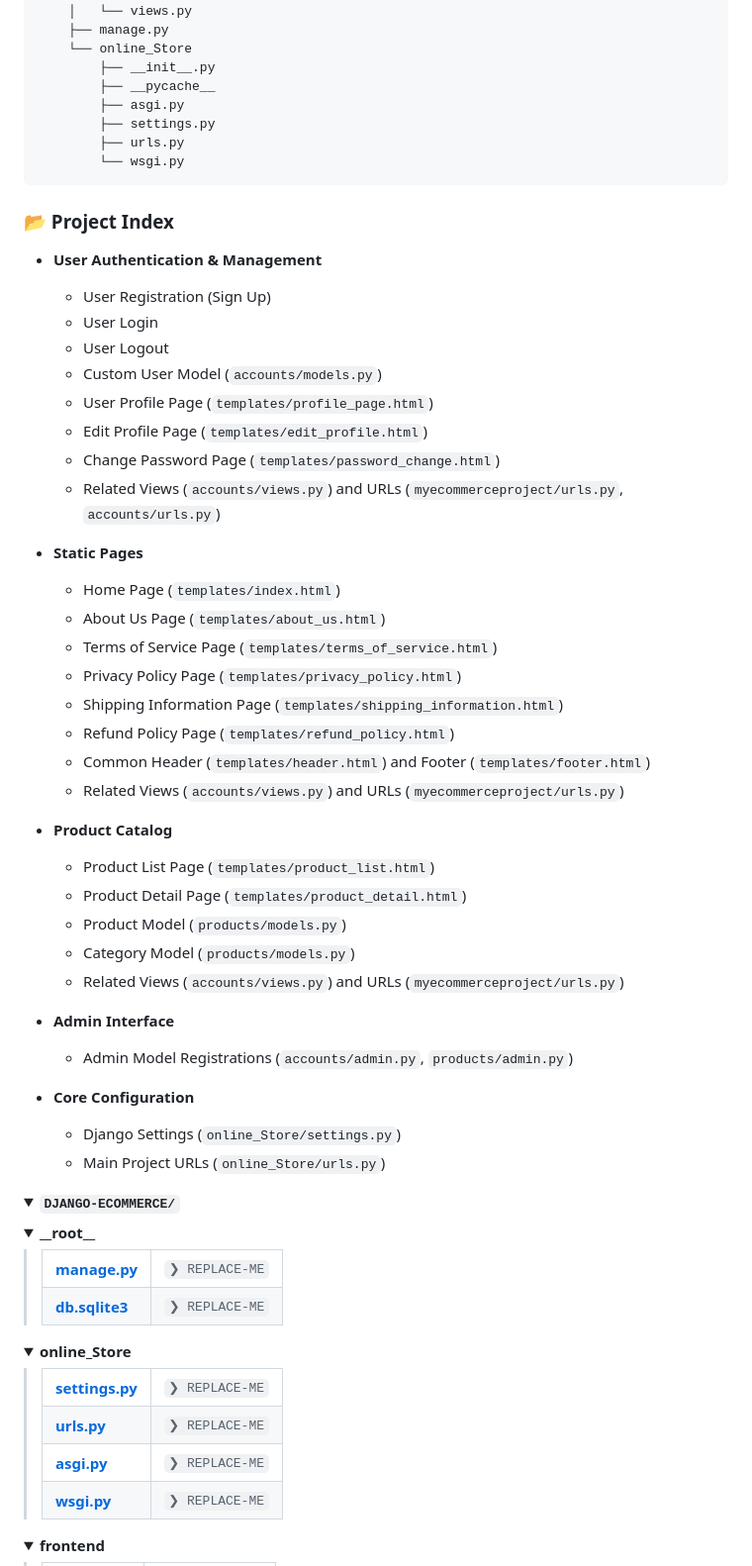
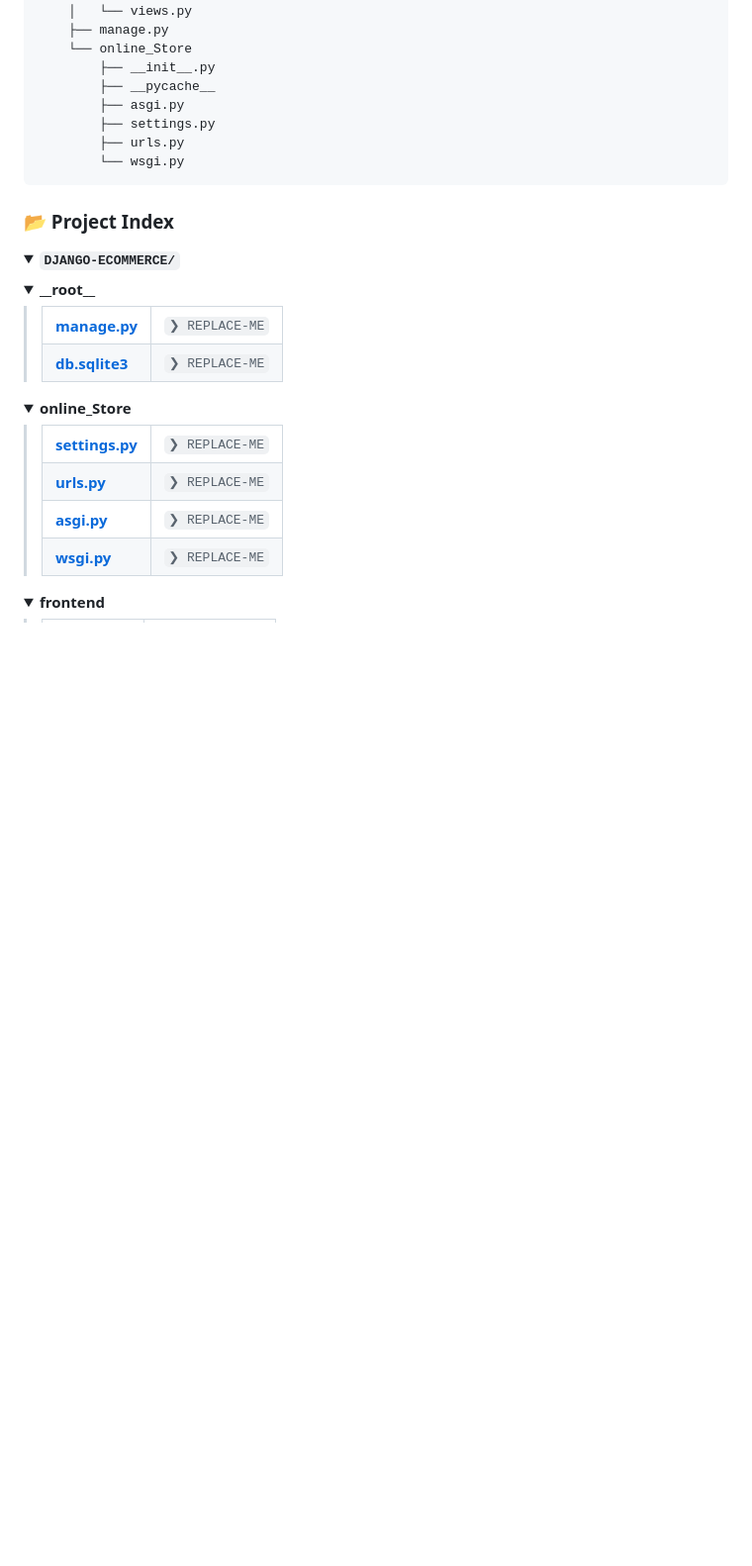
Before and after one commit to raunakmishraa/django-ecommerce, a Markdown page: README.md, the part around the change. Shown: that part at 99% size. GitHub-like rendering; folded sections open; blank space fills up the shorter version.

```diff
--- a/README.md
+++ b/README.md
@@ -120,40 +120,6 @@ MyShop is a foundational e-commerce web application built with Django, designed
 
 
 ### 📂 Project Index
-
-* **User Authentication & Management**
-    * User Registration (Sign Up)
-    * User Login
-    * User Logout
-    * Custom User Model (`accounts/models.py`)
-    * User Profile Page (`templates/profile_page.html`)
-    * Edit Profile Page (`templates/edit_profile.html`)
-    * Change Password Page (`templates/password_change.html`)
-    * Related Views (`accounts/views.py`) and URLs (`myecommerceproject/urls.py`, `accounts/urls.py`)
-
-* **Static Pages**
-    * Home Page (`templates/index.html`)
-    * About Us Page (`templates/about_us.html`)
-    * Terms of Service Page (`templates/terms_of_service.html`)
-    * Privacy Policy Page (`templates/privacy_policy.html`)
-    * Shipping Information Page (`templates/shipping_information.html`)
-    * Refund Policy Page (`templates/refund_policy.html`)
-    * Common Header (`templates/header.html`) and Footer (`templates/footer.html`)
-    * Related Views (`accounts/views.py`) and URLs (`myecommerceproject/urls.py`)
-
-* **Product Catalog**
-    * Product List Page (`templates/product_list.html`)
-    * Product Detail Page (`templates/product_detail.html`)
-    * Product Model (`products/models.py`)
-    * Category Model (`products/models.py`)
-    * Related Views (`accounts/views.py`) and URLs (`myecommerceproject/urls.py`)
-
-* **Admin Interface**
-    * Admin Model Registrations (`accounts/admin.py`, `products/admin.py`)
-
-* **Core Configuration**
-    * Django Settings (`online_Store/settings.py`)
-    * Main Project URLs (`online_Store/urls.py`)
 
 <details open>
 	<summary><b><code>DJANGO-ECOMMERCE/</code></b></summary>
```
